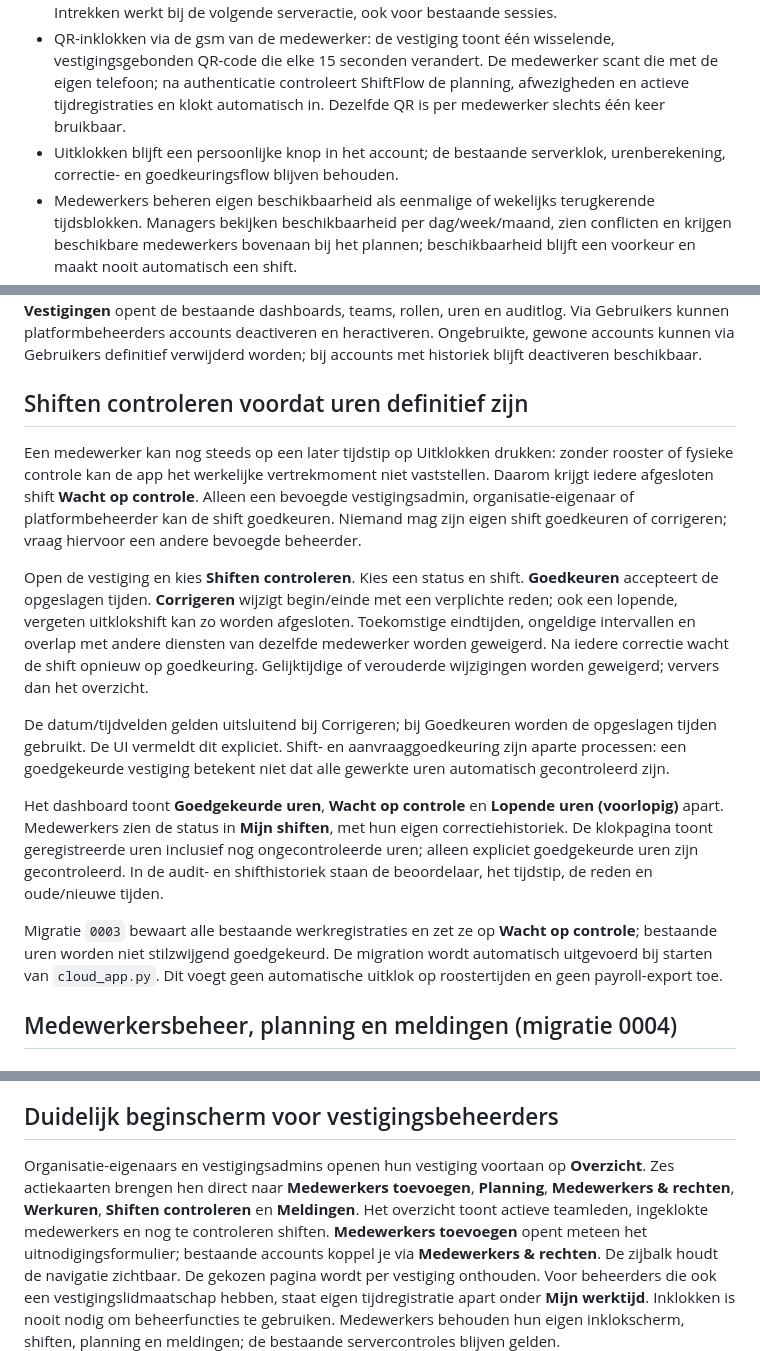
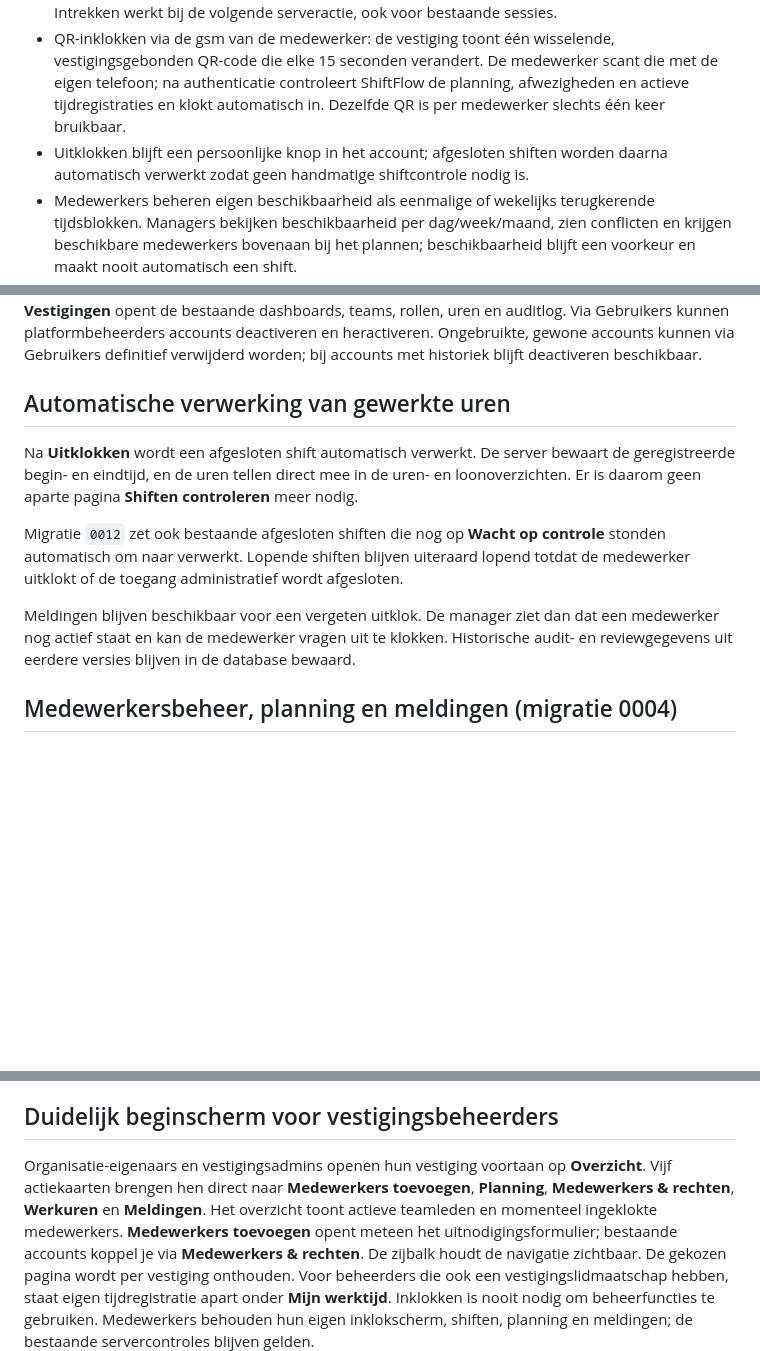
Before and after one commit to Musti-01/Nieuwe-map, a Markdown page: README.md, 3 parts joined by grey strips. Rendered like a GitHub page; blank space fills up the shorter version.

Commit message:
Document automatic shift processing

```diff
--- a/README.md
+++ b/README.md
@@ -13,7 +13,7 @@ Een Streamlit-app met Python 3.12 en PostgreSQL 16 voor onafhankelijke franchise
 - Eigenaar selecteert bestaande gebruikers via exact e-mailadres en kent vestigingsadminrechten toe. Eén gebruiker kan meerdere vestigingen beheren.
 - Vestigingsadmin koppelt medewerkers; alleen eigenaar/platformbeheerder wijzigt adminrechten. Intrekken werkt bij de volgende serveractie, ook voor bestaande sessies.
 - QR-inklokken via de gsm van de medewerker: de vestiging toont één wisselende, vestigingsgebonden QR-code die elke 15 seconden verandert. De medewerker scant die met de eigen telefoon; na authenticatie controleert ShiftFlow de planning, afwezigheden en actieve tijdregistraties en klokt automatisch in. Dezelfde QR is per medewerker slechts één keer bruikbaar.
-- Uitklokken blijft een persoonlijke knop in het account; de bestaande serverklok, urenberekening, correctie- en goedkeuringsflow blijven behouden.
+- Uitklokken blijft een persoonlijke knop in het account; afgesloten shiften worden daarna automatisch verwerkt zodat geen handmatige shiftcontrole nodig is.
 - Medewerkers beheren eigen beschikbaarheid als eenmalige of wekelijks terugkerende tijdsblokken. Managers bekijken beschikbaarheid per dag/week/maand, zien conflicten en krijgen beschikbare medewerkers bovenaan bij het plannen; beschikbaarheid blijft een voorkeur en maakt nooit automatisch een shift.
 - Eigen uren en dashboard per dag/week/maand, actieve medewerkers, teambeheer en auditlog van rolwijzigingen en klokacties.
 - Organisatie-eigenaar kan schakelen tussen eigen vestigingen. Platformbeheerder kan alle organisaties en vestigingen bekijken en beheren via hetzelfde rechtenbeheer.
@@ -229,17 +229,13 @@ Medewerkers openen **In- en uitklokken** om een dienst te starten of af te sluit
 
 Platformbeheer start met **Overzicht**, met uitleg van alle beschikbare bevoegdheden en knoppen naar **Aanvragen** en **Besluitgeschiedenis**. Uitsluitend de platformeigenaar krijgt daarnaast **Platformbeheerders**, voor het expliciet machtigen en intrekken van platformrechten. **Werkruimte → Vestigingen** opent de bestaande dashboards, teams, rollen, uren en auditlog. Via Gebruikers kunnen platformbeheerders accounts deactiveren en heractiveren. Ongebruikte, gewone accounts kunnen via Gebruikers definitief verwijderd worden; bij accounts met historiek blijft deactiveren beschikbaar.
 
-## Shiften controleren voordat uren definitief zijn
+## Automatische verwerking van gewerkte uren
 
-Een medewerker kan nog steeds op een later tijdstip op Uitklokken drukken: zonder rooster of fysieke controle kan de app het werkelijke vertrekmoment niet vaststellen. Daarom krijgt iedere afgesloten shift **Wacht op controle**. Alleen een bevoegde vestigingsadmin, organisatie-eigenaar of platformbeheerder kan de shift goedkeuren. Niemand mag zijn eigen shift goedkeuren of corrigeren; vraag hiervoor een andere bevoegde beheerder.
+Na **Uitklokken** wordt een afgesloten shift automatisch verwerkt. De server bewaart de geregistreerde begin- en eindtijd, en de uren tellen direct mee in de uren- en loonoverzichten. Er is daarom geen aparte pagina **Shiften controleren** meer nodig.
 
-Open de vestiging en kies **Shiften controleren**. Kies een status en shift. **Goedkeuren** accepteert de opgeslagen tijden. **Corrigeren** wijzigt begin/einde met een verplichte reden; ook een lopende, vergeten uitklokshift kan zo worden afgesloten. Toekomstige eindtijden, ongeldige intervallen en overlap met andere diensten van dezelfde medewerker worden geweigerd. Na iedere correctie wacht de shift opnieuw op goedkeuring. Gelijktijdige of verouderde wijzigingen worden geweigerd; ververs dan het overzicht.
+Migratie `0012` zet ook bestaande afgesloten shiften die nog op **Wacht op controle** stonden automatisch om naar verwerkt. Lopende shiften blijven uiteraard lopend totdat de medewerker uitklokt of de toegang administratief wordt afgesloten.
 
-De datum/tijdvelden gelden uitsluitend bij Corrigeren; bij Goedkeuren worden de opgeslagen tijden gebruikt. De UI vermeldt dit expliciet. Shift- en aanvraaggoedkeuring zijn aparte processen: een goedgekeurde vestiging betekent niet dat alle gewerkte uren automatisch gecontroleerd zijn.
-
-Het dashboard toont **Goedgekeurde uren**, **Wacht op controle** en **Lopende uren (voorlopig)** apart. Medewerkers zien de status in **Mijn shiften**, met hun eigen correctiehistoriek. De klokpagina toont geregistreerde uren inclusief nog ongecontroleerde uren; alleen expliciet goedgekeurde uren zijn gecontroleerd. In de audit- en shifthistoriek staan de beoordelaar, het tijdstip, de reden en oude/nieuwe tijden.
-
-Migratie `0003` bewaart alle bestaande werkregistraties en zet ze op **Wacht op controle**; bestaande uren worden niet stilzwijgend goedgekeurd. De migration wordt automatisch uitgevoerd bij starten van `cloud_app.py`. Dit voegt geen automatische uitklok op roostertijden en geen payroll-export toe.
+Meldingen blijven beschikbaar voor een vergeten uitklok. De manager ziet dan dat een medewerker nog actief staat en kan de medewerker vragen uit te klokken. Historische audit- en reviewgegevens uit eerdere versies blijven in de database bewaard.
 
 ## Medewerkersbeheer, planning en meldingen (migratie 0004)
 
@@ -314,9 +310,9 @@ Migratie `0006` voegt de archiefdatum en verantwoordelijke toe en wordt bij Comm
 ## Duidelijk beginscherm voor vestigingsbeheerders
 
 Organisatie-eigenaars en vestigingsadmins openen hun vestiging voortaan op **Overzicht**.
-Zes actiekaarten brengen hen direct naar **Medewerkers toevoegen**, **Planning**,
-**Medewerkers & rechten**, **Werkuren**, **Shiften controleren** en **Meldingen**.
-Het overzicht toont actieve teamleden, ingeklokte medewerkers en nog te controleren shiften.
+Vijf actiekaarten brengen hen direct naar **Medewerkers toevoegen**, **Planning**,
+**Medewerkers & rechten**, **Werkuren** en **Meldingen**.
+Het overzicht toont actieve teamleden en momenteel ingeklokte medewerkers.
 **Medewerkers toevoegen** opent meteen het uitnodigingsformulier; bestaande accounts koppel je via **Medewerkers & rechten**.
 De zijbalk houdt de navigatie zichtbaar. De gekozen pagina wordt per vestiging onthouden.
 Voor beheerders die ook een vestigingslidmaatschap hebben, staat eigen tijdregistratie apart onder **Mijn werktijd**.
```
Also changed, not shown: other parts of README.md (+1 -1 lines).
